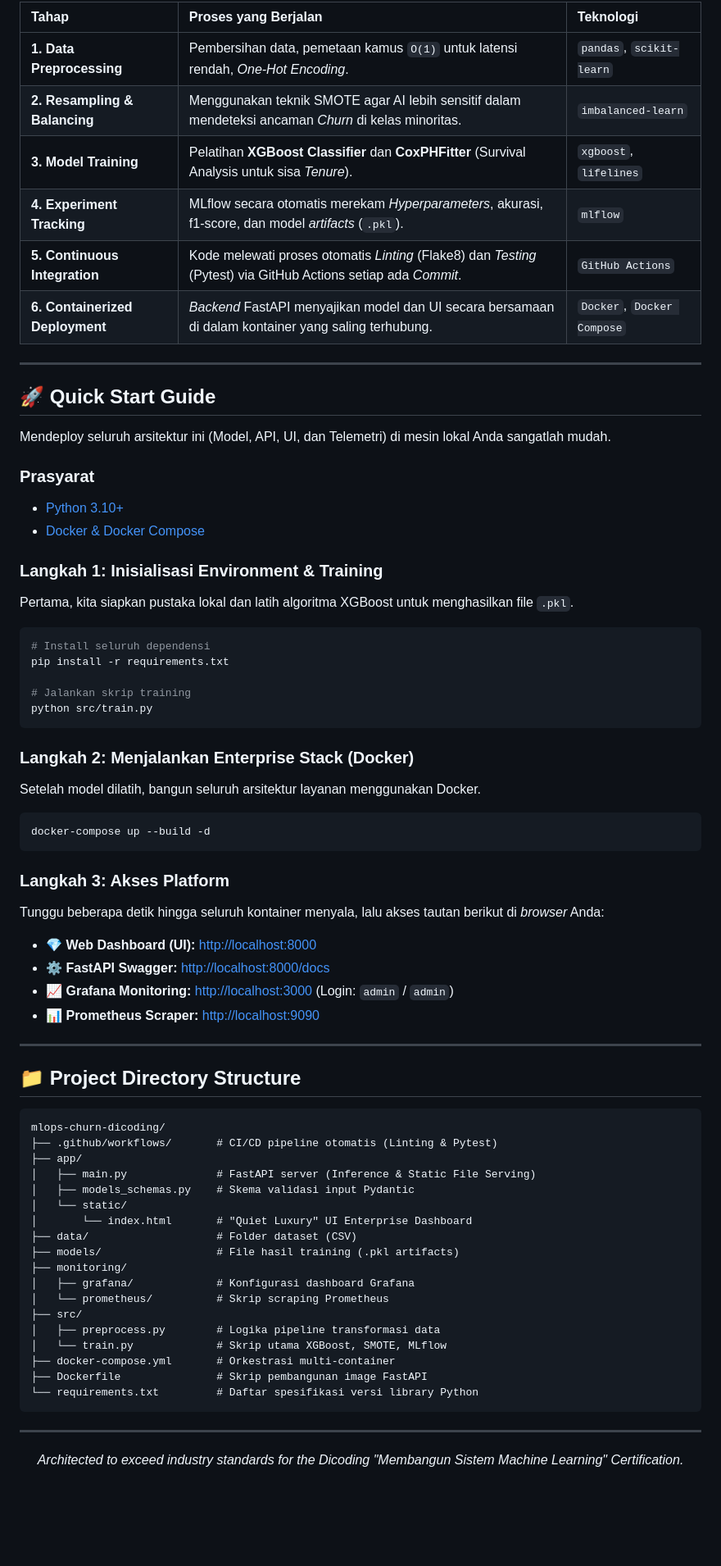
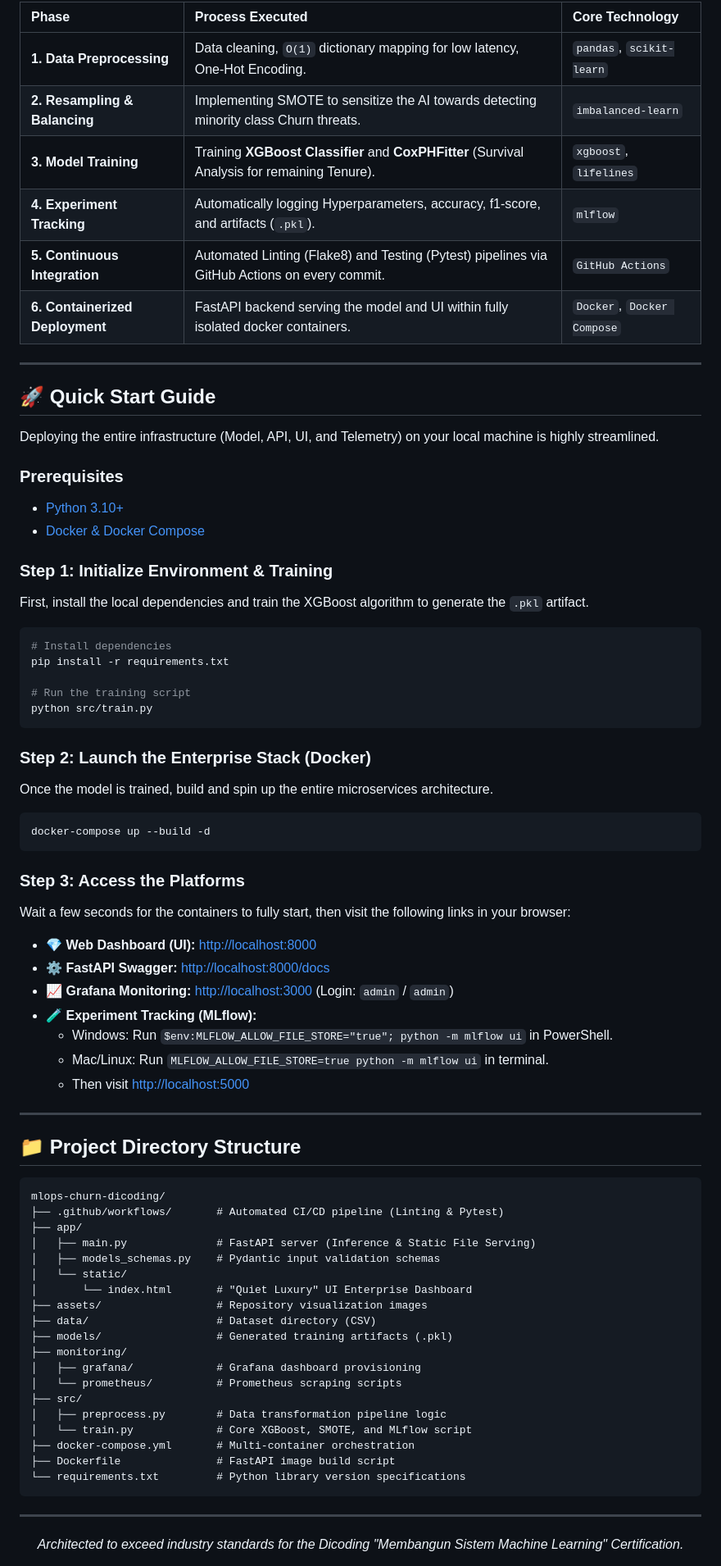
Before and after one commit to kim40404/mlops-churn-dicoding, a Markdown page: README.md, the part around one of its changes. Shown at 82% size. Drawn GitHub-style; blank space fills up the shorter version.

Commit message:
docs: split into bilingual READMEs and fix image path rendering

````diff
--- a/README.md
+++ b/README.md
@@ -135,52 +137,48 @@ Proyek ini tidak hanya melakukan prediksi, tetapi mematuhi siklus hidup _Machine
 
-| Tahap                           | Proses yang Berjalan                                                                                            | Teknologi                  |
-| :------------------------------ | :-------------------------------------------------------------------------------------------------------------- | :------------------------- |
-| **1. Data Preprocessing**       | Pembersihan data, pemetaan kamus `O(1)` untuk latensi rendah, _One-Hot Encoding_.                               | `pandas`, `scikit-learn`   |
-| **2. Resampling & Balancing**   | Menggunakan teknik SMOTE agar AI lebih sensitif dalam mendeteksi ancaman _Churn_ di kelas minoritas.            | `imbalanced-learn`         |
-| **3. Model Training**           | Pelatihan **XGBoost Classifier** dan **CoxPHFitter** (Survival Analysis untuk sisa _Tenure_).                   | `xgboost`, `lifelines`     |
-| **4. Experiment Tracking**      | MLflow secara otomatis merekam _Hyperparameters_, akurasi, f1-score, dan model _artifacts_ (`.pkl`).            | `mlflow`                   |
-| **5. Continuous Integration**   | Kode melewati proses otomatis _Linting_ (Flake8) dan _Testing_ (Pytest) via GitHub Actions setiap ada _Commit_. | `GitHub Actions`           |
-| **6. Containerized Deployment** | _Backend_ FastAPI menyajikan model dan UI secara bersamaan di dalam kontainer yang saling terhubung.            | `Docker`, `Docker Compose` |
+| Phase | Process Executed | Core Technology |
+| :--- | :--- | :--- |
+| **1. Data Preprocessing** | Data cleaning, `O(1)` dictionary mapping for low latency, One-Hot Encoding. | `pandas`, `scikit-learn` |
+| **2. Resampling & Balancing** | Implementing SMOTE to sensitize the AI towards detecting minority class Churn threats. | `imbalanced-learn` |
+| **3. Model Training** | Training **XGBoost Classifier** and **CoxPHFitter** (Survival Analysis for remaining Tenure). | `xgboost`, `lifelines` |
+| **4. Experiment Tracking** | Automatically logging Hyperparameters, accuracy, f1-score, and artifacts (`.pkl`). | `mlflow` |
+| **5. Continuous Integration** | Automated Linting (Flake8) and Testing (Pytest) pipelines via GitHub Actions on every commit. | `GitHub Actions` |
+| **6. Containerized Deployment** | FastAPI backend serving the model and UI within fully isolated docker containers. | `Docker`, `Docker Compose` |
 
 ---
 
 ## 🚀 Quick Start Guide
 
-Mendeploy seluruh arsitektur ini (Model, API, UI, dan Telemetri) di mesin lokal Anda sangatlah mudah.
+Deploying the entire infrastructure (Model, API, UI, and Telemetry) on your local machine is highly streamlined.
 
-### Prasyarat
-
+### Prerequisites
 - [Python 3.10+](https://www.python.org/downloads/)
 - [Docker & Docker Compose](https://www.docker.com/products/docker-desktop/)
 
-### Langkah 1: Inisialisasi Environment & Training
-
-Pertama, kita siapkan pustaka lokal dan latih algoritma XGBoost untuk menghasilkan file `.pkl`.
-
+### Step 1: Initialize Environment & Training
+First, install the local dependencies and train the XGBoost algorithm to generate the `.pkl` artifact.
 ```bash
-# Install seluruh dependensi
+# Install dependencies
 pip install -r requirements.txt
 
-# Jalankan skrip training
+# Run the training script
 python src/train.py
 ```
 
-### Langkah 2: Menjalankan Enterprise Stack (Docker)
-
-Setelah model dilatih, bangun seluruh arsitektur layanan menggunakan Docker.
-
+### Step 2: Launch the Enterprise Stack (Docker)
+Once the model is trained, build and spin up the entire microservices architecture.
 ```bash
 docker-compose up --build -d
 ```
 
-### Langkah 3: Akses Platform
-
-Tunggu beberapa detik hingga seluruh kontainer menyala, lalu akses tautan berikut di _browser_ Anda:
-
+### Step 3: Access the Platforms
+Wait a few seconds for the containers to fully start, then visit the following links in your browser:
 - 💎 **Web Dashboard (UI):** [http://localhost:8000](http://localhost:8000)
 - ⚙️ **FastAPI Swagger:** [http://localhost:8000/docs](http://localhost:8000/docs)
 - 📈 **Grafana Monitoring:** [http://localhost:3000](http://localhost:3000) (Login: `admin` / `admin`)
-- 📊 **Prometheus Scraper:** [http://localhost:9090](http://localhost:9090)
+- 🧪 **Experiment Tracking (MLflow):**
+  - Windows: Run `$env:MLFLOW_ALLOW_FILE_STORE="true"; python -m mlflow ui` in PowerShell.
+  - Mac/Linux: Run `MLFLOW_ALLOW_FILE_STORE=true python -m mlflow ui` in terminal.
+  - Then visit [http://localhost:5000](http://localhost:5000)
 
 ---
 
@@ -188,23 +186,24 @@ Tunggu beberapa detik hingga seluruh kontainer menyala, lalu akses tautan beriku
 
 ```text
 mlops-churn-dicoding/
-├── .github/workflows/       # CI/CD pipeline otomatis (Linting & Pytest)
+├── .github/workflows/       # Automated CI/CD pipeline (Linting & Pytest)
 ├── app/
 │   ├── main.py              # FastAPI server (Inference & Static File Serving)
-│   ├── models_schemas.py    # Skema validasi input Pydantic
+│   ├── models_schemas.py    # Pydantic input validation schemas
 │   └── static/
 │       └── index.html       # "Quiet Luxury" UI Enterprise Dashboard
-├── data/                    # Folder dataset (CSV)
-├── models/                  # File hasil training (.pkl artifacts)
+├── assets/                  # Repository visualization images
+├── data/                    # Dataset directory (CSV)
+├── models/                  # Generated training artifacts (.pkl)
 ├── monitoring/
-│   ├── grafana/             # Konfigurasi dashboard Grafana
-│   └── prometheus/          # Skrip scraping Prometheus
+│   ├── grafana/             # Grafana dashboard provisioning
+│   └── prometheus/          # Prometheus scraping scripts
 ├── src/
-│   ├── preprocess.py        # Logika pipeline transformasi data
-│   └── train.py             # Skrip utama XGBoost, SMOTE, MLflow
-├── docker-compose.yml       # Orkestrasi multi-container
-├── Dockerfile               # Skrip pembangunan image FastAPI
-└── requirements.txt         # Daftar spesifikasi versi library Python
+│   ├── preprocess.py        # Data transformation pipeline logic
+│   └── train.py             # Core XGBoost, SMOTE, and MLflow script
+├── docker-compose.yml       # Multi-container orchestration
+├── Dockerfile               # FastAPI image build script
+└── requirements.txt         # Python library version specifications
 ```
 
 ---
````
Also changed, not shown: other parts of README.md (+22 -20 lines), README.id.md (added, +213 -0 lines).
